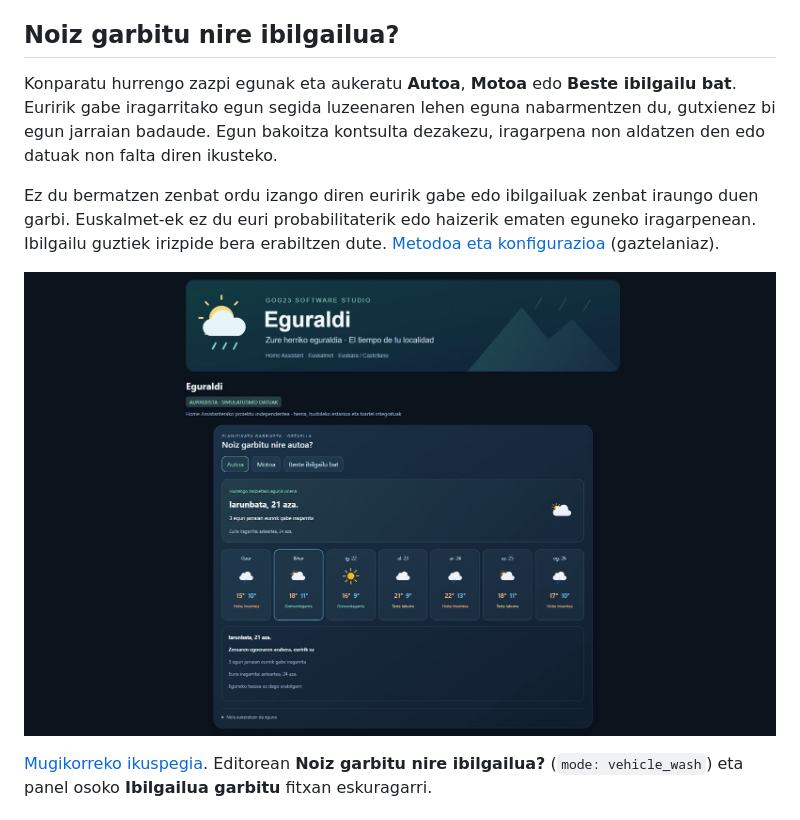
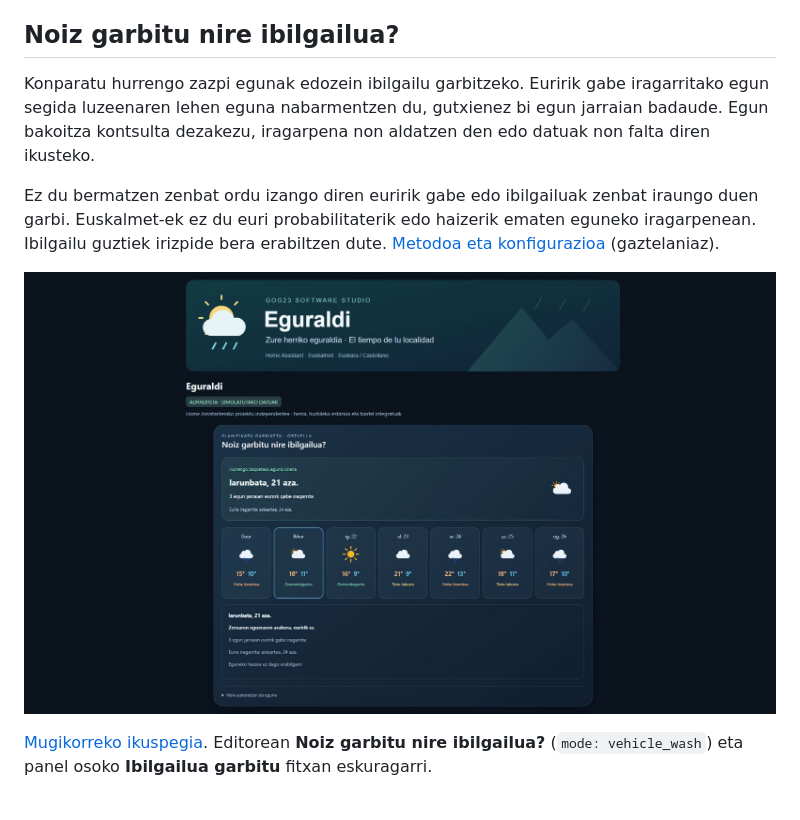
Before and after one commit to GOG23-Software-Studio/eguraldi, a Markdown page: README.eu.md, the part around the change. Rendered like a GitHub page; pictures changed too: docs/vehicle-wash-eu.jpg.

```diff
--- a/README.eu.md
+++ b/README.eu.md
@@ -19,7 +19,7 @@ Euskalmeteko eguraldia Home Assistanten: hurbileko estazioen neurketak, orduko e
 
 ## Noiz garbitu nire ibilgailua?
 
-Konparatu hurrengo zazpi egunak eta aukeratu **Autoa**, **Motoa** edo **Beste ibilgailu bat**. Euririk gabe iragarritako egun segida luzeenaren lehen eguna nabarmentzen du, gutxienez bi egun jarraian badaude. Egun bakoitza kontsulta dezakezu, iragarpena non aldatzen den edo datuak non falta diren ikusteko.
+Konparatu hurrengo zazpi egunak edozein ibilgailu garbitzeko. Euririk gabe iragarritako egun segida luzeenaren lehen eguna nabarmentzen du, gutxienez bi egun jarraian badaude. Egun bakoitza kontsulta dezakezu, iragarpena non aldatzen den edo datuak non falta diren ikusteko.
 
 Ez du bermatzen zenbat ordu izango diren euririk gabe edo ibilgailuak zenbat iraungo duen garbi. Euskalmet-ek ez du euri probabilitaterik edo haizerik ematen eguneko iragarpenean. Ibilgailu guztiek irizpide bera erabiltzen dute. [Metodoa eta konfigurazioa](docs/VEHICLE_WASH.md) (gaztelaniaz).
 
```
Also changed, not shown: README.md (+1 -1 lines), docs/VEHICLE_WASH.md (+2 -3 lines), docs/vehicle-wash-mobile-eu.jpg, docs/vehicle-wash-mobile.jpg, docs/vehicle-wash.jpg, 9 other files.
